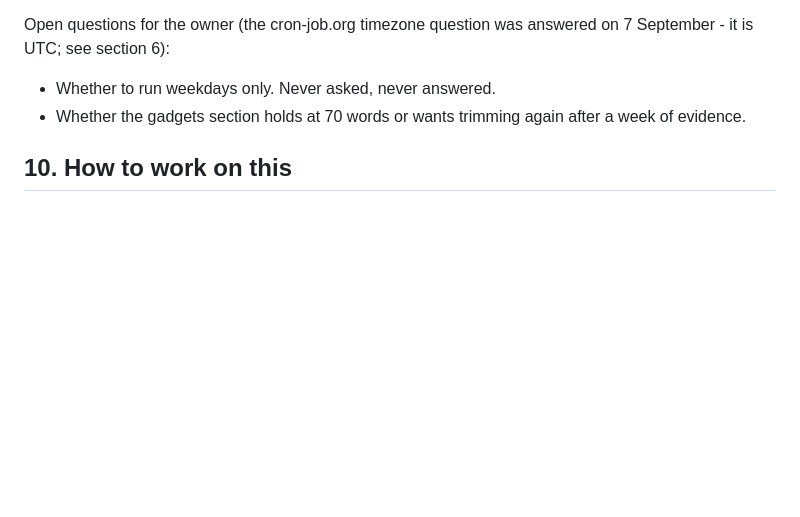
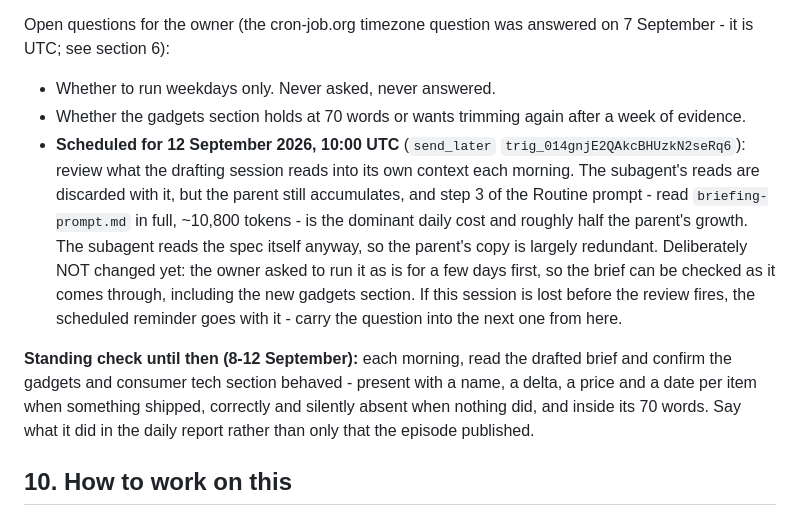
Before and after one commit to Baby-Isa/daily-news-briefing, a Markdown page: HANDOFF.md, the part around the change. Drawn GitHub-style; blank space fills up the shorter version.

Commit message:
Record the 12 September context review and the gadgets standing check
Two notes into section 9, so neither depends on a session surviving.

The scheduled review is of what the PARENT session reads each morning.
The drafting subagent's reads (digest.txt, the spec, story-threads.md)
die with the subagent, but the parent still accumulates, and step 3 of
the Routine prompt - briefing-prompt.md read in full - is roughly half
that growth while being largely redundant, since the subagent reads the
spec itself. Nothing is changed yet, deliberately: the owner asked to
run as is for a few days first so the output can be checked.

The standing check is the reason for that wait - confirm each morning
that the new gadgets and consumer tech section is behaving to the rules
in section 5 of briefing-prompt.md, including being absent on days when
nothing actually shipped.

Co-Authored-By: Claude Opus 5 <noreply@anthropic.com>
Claude-Session: https://claude.ai/code/session_01U9cR8hx8suZHqMamQ5XLrS

```diff
--- a/HANDOFF.md
+++ b/HANDOFF.md
@@ -263,6 +263,25 @@ answered on 7 September - it is UTC; see section 6):
 - Whether to run weekdays only. Never asked, never answered.
 - Whether the gadgets section holds at 70 words or wants trimming again
   after a week of evidence.
+- **Scheduled for 12 September 2026, 10:00 UTC** (`send_later`
+  `trig_014gnjE2QAkcBHUzkN2seRq6`): review what the drafting session
+  reads into its own context each morning. The subagent's reads are
+  discarded with it, but the parent still accumulates, and step 3 of the
+  Routine prompt - read `briefing-prompt.md` in full, ~10,800 tokens -
+  is the dominant daily cost and roughly half the parent's growth. The
+  subagent reads the spec itself anyway, so the parent's copy is largely
+  redundant. Deliberately NOT changed yet: the owner asked to run it as
+  is for a few days first, so the brief can be checked as it comes
+  through, including the new gadgets section. If this session is lost
+  before the review fires, the scheduled reminder goes with it - carry
+  the question into the next one from here.
+
+**Standing check until then (8-12 September):** each morning, read the
+drafted brief and confirm the gadgets and consumer tech section behaved -
+present with a name, a delta, a price and a date per item when something
+shipped, correctly and silently absent when nothing did, and inside its
+70 words. Say what it did in the daily report rather than only that the
+episode published.
 
 ## 10. How to work on this
 
```
